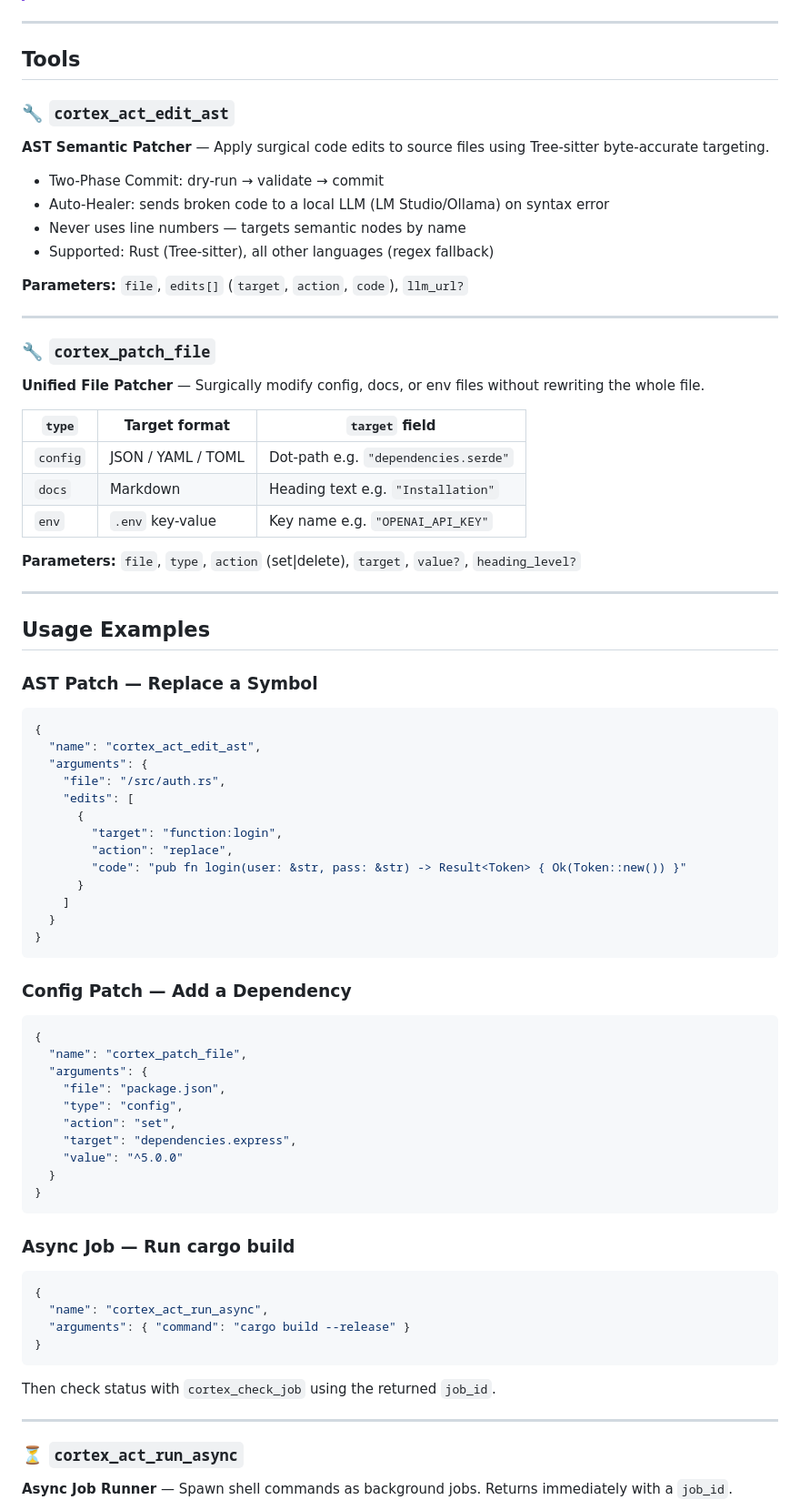
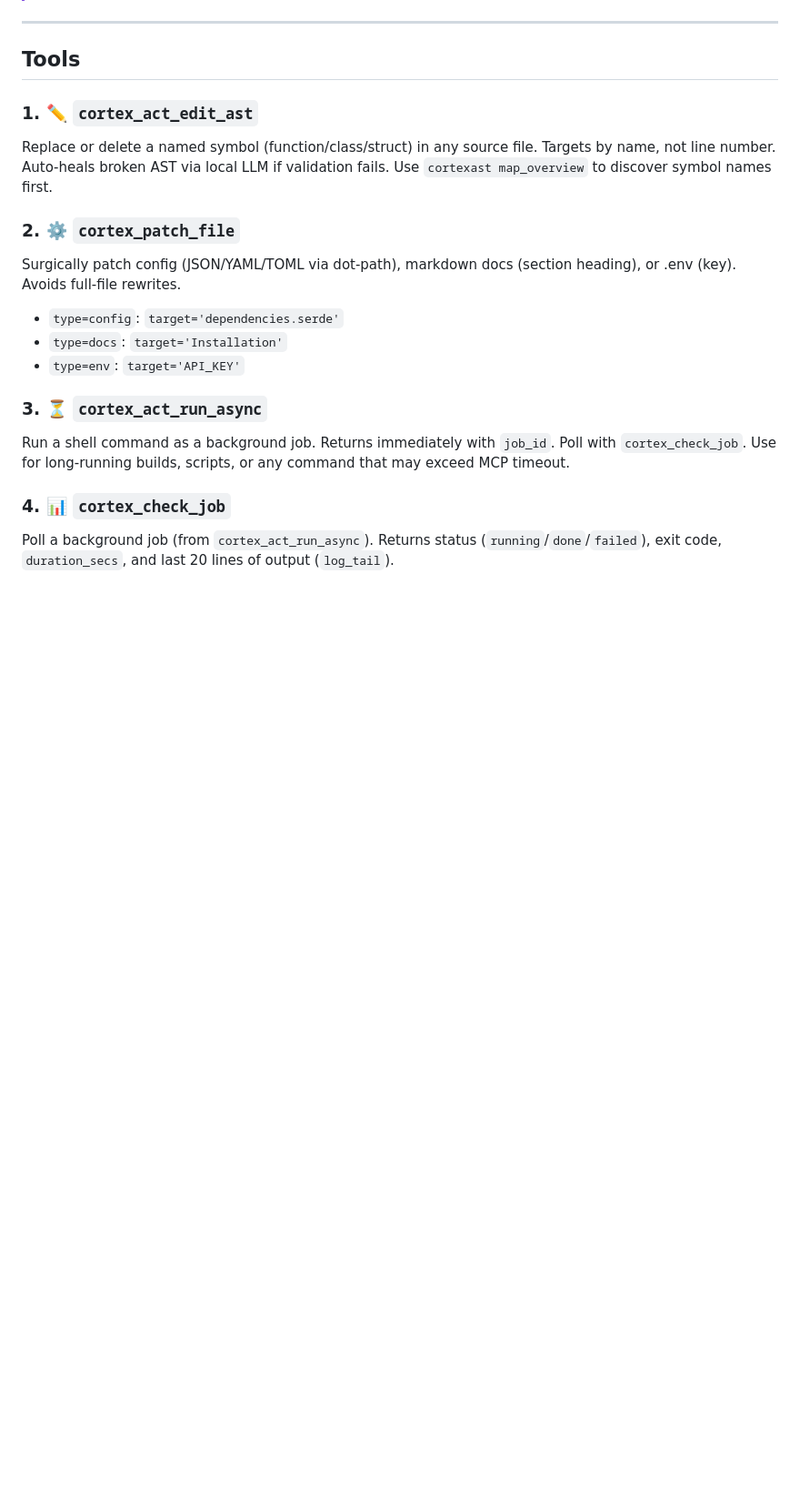
Before and after one commit to cortex-works/cortex-act, a Markdown page: README.md, the part around one of its changes. Shown at 91% size. Drawn GitHub-style; blank space fills up the shorter version.

Commit message:
docs: sync tool list with specialized definitions

````diff
--- a/README.md
+++ b/README.md
@@ -28,74 +28,18 @@ Together, they form the **CortexSync Ecosystem** — a seamless, cross-IDE memor
 
 ## Tools
 
-### 🔧 `cortex_act_edit_ast`
-**AST Semantic Patcher** — Apply surgical code edits to source files using Tree-sitter byte-accurate targeting.
-- Two-Phase Commit: dry-run → validate → commit
-- Auto-Healer: sends broken code to a local LLM (LM Studio/Ollama) on syntax error
-- Never uses line numbers — targets semantic nodes by name
-- Supported: Rust (Tree-sitter), all other languages (regex fallback)
+### 1. ✏️ `cortex_act_edit_ast`
+Replace or delete a named symbol (function/class/struct) in any source file. Targets by name, not line number. Auto-heals broken AST via local LLM if validation fails. Use `cortexast map_overview` to discover symbol names first.
 
-**Parameters:** `file`, `edits[]` (`target`, `action`, `code`), `llm_url?`
+### 2. ⚙️ `cortex_patch_file`
+Surgically patch config (JSON/YAML/TOML via dot-path), markdown docs (section heading), or .env (key). Avoids full-file rewrites.
+- `type=config`: `target='dependencies.serde'`
+- `type=docs`: `target='Installation'`
+- `type=env`: `target='API_KEY'`
 
----
+### 3. ⏳ `cortex_act_run_async`
+Run a shell command as a background job. Returns immediately with `job_id`. Poll with `cortex_check_job`. Use for long-running builds, scripts, or any command that may exceed MCP timeout.
 
-### 🔧 `cortex_patch_file`
-**Unified File Patcher** — Surgically modify config, docs, or env files without rewriting the whole file.
+### 4. 📊 `cortex_check_job`
+Poll a background job (from `cortex_act_run_async`). Returns status (`running`/`done`/`failed`), exit code, `duration_secs`, and last 20 lines of output (`log_tail`).
 
-| `type` | Target format | `target` field |
-|--------|-------------|----------------|
-| `config` | JSON / YAML / TOML | Dot-path e.g. `"dependencies.serde"` |
-| `docs` | Markdown | Heading text e.g. `"Installation"` |
-| `env` | `.env` key-value | Key name e.g. `"OPENAI_API_KEY"` |
-
-**Parameters:** `file`, `type`, `action` (set|delete), `target`, `value?`, `heading_level?`
-
----
-
-## Usage Examples
-
-### AST Patch — Replace a Symbol
-```json
-{
-  "name": "cortex_act_edit_ast",
-  "arguments": {
-    "file": "/src/auth.rs",
-    "edits": [
-      {
-        "target": "function:login",
-        "action": "replace",
-        "code": "pub fn login(user: &str, pass: &str) -> Result<Token> { Ok(Token::new()) }"
-      }
-    ]
-  }
-}
-```
-
-### Config Patch — Add a Dependency
-```json
-{
-  "name": "cortex_patch_file",
-  "arguments": {
-    "file": "package.json",
-    "type": "config",
-    "action": "set",
-    "target": "dependencies.express",
-    "value": "^5.0.0"
-  }
-}
-```
-
-### Async Job — Run cargo build
-```json
-{
-  "name": "cortex_act_run_async",
-  "arguments": { "command": "cargo build --release" }
-}
-```
-Then check status with `cortex_check_job` using the returned `job_id`.
-
----
-
-### ⏳ `cortex_act_run_async`
-**Async Job Runner** — Spawn shell commands as background jobs. Returns immediately with a `job_id`.
-
````
Also changed, not shown: other parts of README.md (+2 -15 lines).
